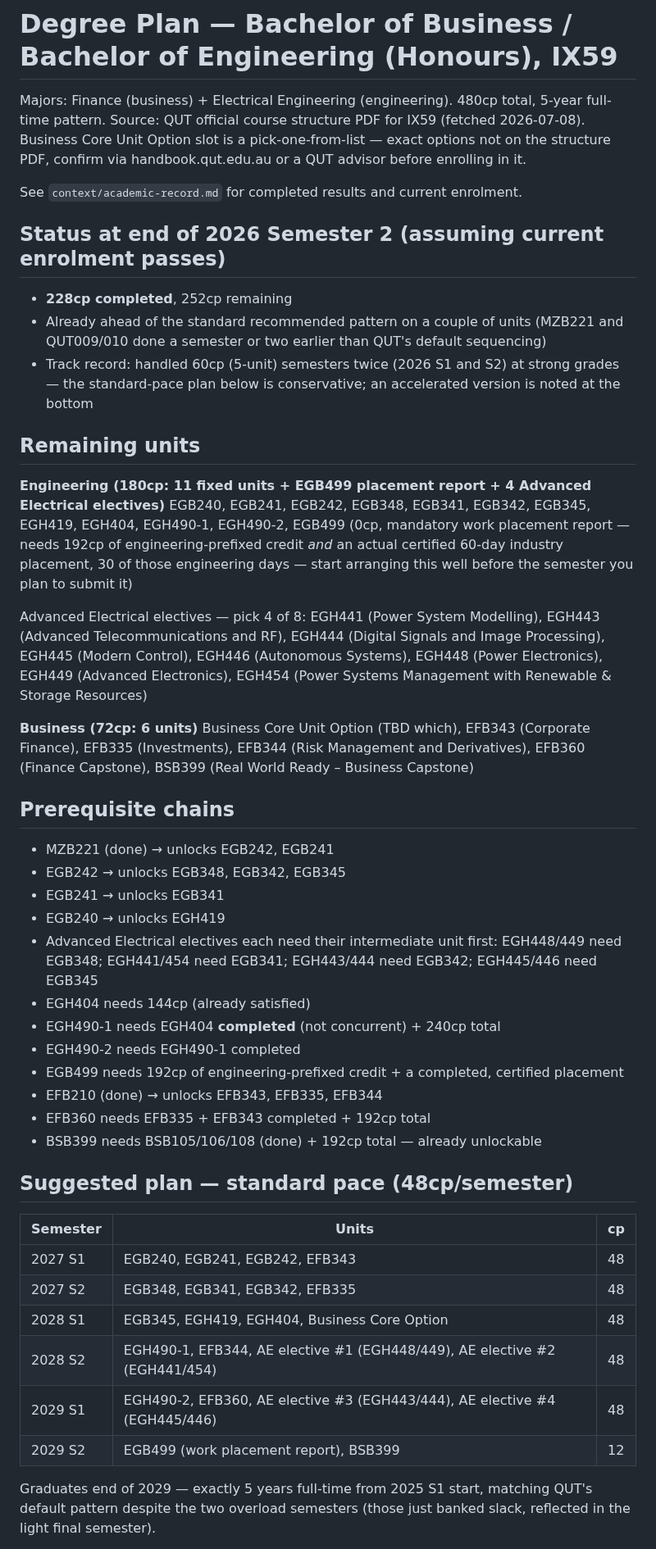
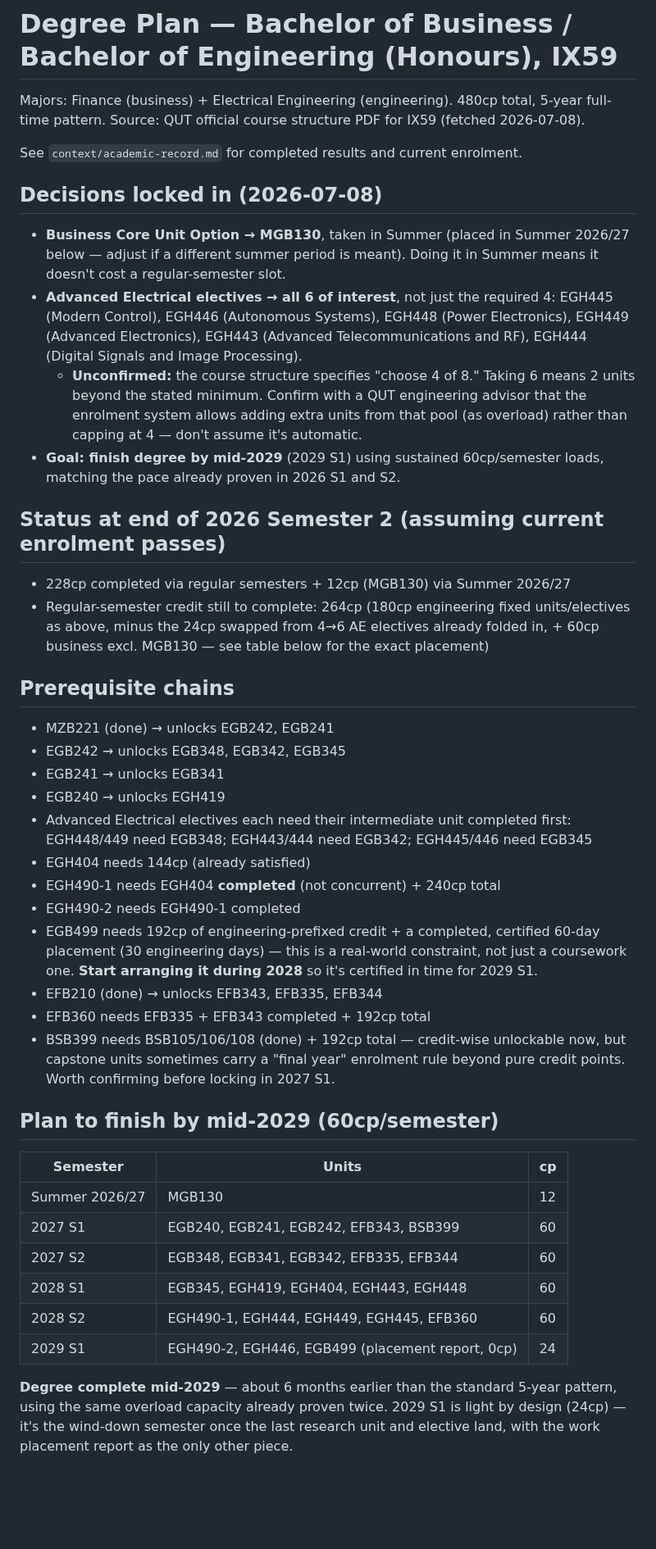
Before and after one commit to james-h5/ai-executive-assistant, a Markdown page: context/degree-plan.md, the part around one of its changes. Shown at 82% size. Drawn GitHub-style; blank space fills up the shorter version.

Commit message:
Auto-commit: session changes 2026-07-08 17:45

```diff
--- a/context/degree-plan.md
+++ b/context/degree-plan.md
@@ -6,49 +6,44 @@ description: Full remaining semester-by-semester plan for the double degree (Bus
 # Degree Plan — Bachelor of Business / Bachelor of Engineering (Honours), IX59
 
 Majors: Finance (business) + Electrical Engineering (engineering). 480cp total, 5-year full-time pattern.
-Source: QUT official course structure PDF for IX59 (fetched 2026-07-08). Business Core Unit Option slot is a pick-one-from-list — exact options not on the structure PDF, confirm via handbook.qut.edu.au or a QUT advisor before enrolling in it.
+Source: QUT official course structure PDF for IX59 (fetched 2026-07-08).
 
 See `context/academic-record.md` for completed results and current enrolment.
 
+## Decisions locked in (2026-07-08)
+- **Business Core Unit Option → MGB130**, taken in Summer (placed in Summer 2026/27 below — adjust if a different summer period is meant). Doing it in Summer means it doesn't cost a regular-semester slot.
+- **Advanced Electrical electives → all 6 of interest**, not just the required 4: EGH445 (Modern Control), EGH446 (Autonomous Systems), EGH448 (Power Electronics), EGH449 (Advanced Electronics), EGH443 (Advanced Telecommunications and RF), EGH444 (Digital Signals and Image Processing).
+  - **Unconfirmed:** the course structure specifies "choose 4 of 8." Taking 6 means 2 units beyond the stated minimum. Confirm with a QUT engineering advisor that the enrolment system allows adding extra units from that pool (as overload) rather than capping at 4 — don't assume it's automatic.
+- **Goal: finish degree by mid-2029** (2029 S1) using sustained 60cp/semester loads, matching the pace already proven in 2026 S1 and S2.
+
 ## Status at end of 2026 Semester 2 (assuming current enrolment passes)
-- **228cp completed**, 252cp remaining
-- Already ahead of the standard recommended pattern on a couple of units (MZB221 and QUT009/010 done a semester or two earlier than QUT's default sequencing)
-- Track record: handled 60cp (5-unit) semesters twice (2026 S1 and S2) at strong grades — the standard-pace plan below is conservative; an accelerated version is noted at the bottom
-
-## Remaining units
-
-**Engineering (180cp: 11 fixed units + EGB499 placement report + 4 Advanced Electrical electives)**
-EGB240, EGB241, EGB242, EGB348, EGB341, EGB342, EGB345, EGH419, EGH404, EGH490-1, EGH490-2, EGB499 (0cp, mandatory work placement report — needs 192cp of engineering-prefixed credit *and* an actual certified 60-day industry placement, 30 of those engineering days — start arranging this well before the semester you plan to submit it)
-
-Advanced Electrical electives — pick 4 of 8: EGH441 (Power System Modelling), EGH443 (Advanced Telecommunications and RF), EGH444 (Digital Signals and Image Processing), EGH445 (Modern Control), EGH446 (Autonomous Systems), EGH448 (Power Electronics), EGH449 (Advanced Electronics), EGH454 (Power Systems Management with Renewable & Storage Resources)
-
-**Business (72cp: 6 units)**
-Business Core Unit Option (TBD which), EFB343 (Corporate Finance), EFB335 (Investments), EFB344 (Risk Management and Derivatives), EFB360 (Finance Capstone), BSB399 (Real World Ready – Business Capstone)
+- 228cp completed via regular semesters + 12cp (MGB130) via Summer 2026/27
+- Regular-semester credit still to complete: 264cp (180cp engineering fixed units/electives as above, minus the 24cp swapped from 4→6 AE electives already folded in, + 60cp business excl. MGB130 — see table below for the exact placement)
 
 ## Prerequisite chains
 - MZB221 (done) → unlocks EGB242, EGB241
 - EGB242 → unlocks EGB348, EGB342, EGB345
 - EGB241 → unlocks EGB341
 - EGB240 → unlocks EGH419
-- Advanced Electrical electives each need their intermediate unit first: EGH448/449 need EGB348; EGH441/454 need EGB341; EGH443/444 need EGB342; EGH445/446 need EGB345
+- Advanced Electrical electives each need their intermediate unit completed first: EGH448/449 need EGB348; EGH443/444 need EGB342; EGH445/446 need EGB345
 - EGH404 needs 144cp (already satisfied)
 - EGH490-1 needs EGH404 **completed** (not concurrent) + 240cp total
 - EGH490-2 needs EGH490-1 completed
-- EGB499 needs 192cp of engineering-prefixed credit + a completed, certified placement
+- EGB499 needs 192cp of engineering-prefixed credit + a completed, certified 60-day placement (30 engineering days) — this is a real-world constraint, not just a coursework one. **Start arranging it during 2028** so it's certified in time for 2029 S1.
 - EFB210 (done) → unlocks EFB343, EFB335, EFB344
 - EFB360 needs EFB335 + EFB343 completed + 192cp total
-- BSB399 needs BSB105/106/108 (done) + 192cp total — already unlockable
+- BSB399 needs BSB105/106/108 (done) + 192cp total — credit-wise unlockable now, but capstone units sometimes carry a "final year" enrolment rule beyond pure credit points. Worth confirming before locking in 2027 S1.
 
-## Suggested plan — standard pace (48cp/semester)
+## Plan to finish by mid-2029 (60cp/semester)
 
 | Semester | Units | cp |
 |---|---|---|
-| 2027 S1 | EGB240, EGB241, EGB242, EFB343 | 48 |
-| 2027 S2 | EGB348, EGB341, EGB342, EFB335 | 48 |
-| 2028 S1 | EGB345, EGH419, EGH404, Business Core Option | 48 |
-| 2028 S2 | EGH490-1, EFB344, AE elective #1 (EGH448/449), AE elective #2 (EGH441/454) | 48 |
-| 2029 S1 | EGH490-2, EFB360, AE elective #3 (EGH443/444), AE elective #4 (EGH445/446) | 48 |
-| 2029 S2 | EGB499 (work placement report), BSB399 | 12 |
+| Summer 2026/27 | MGB130 | 12 |
+| 2027 S1 | EGB240, EGB241, EGB242, EFB343, BSB399 | 60 |
+| 2027 S2 | EGB348, EGB341, EGB342, EFB335, EFB344 | 60 |
+| 2028 S1 | EGB345, EGH419, EGH404, EGH443, EGH448 | 60 |
+| 2028 S2 | EGH490-1, EGH444, EGH449, EGH445, EFB360 | 60 |
+| 2029 S1 | EGH490-2, EGH446, EGB499 (placement report, 0cp) | 24 |
 
-Graduates end of 2029 — exactly 5 years full-time from 2025 S1 start, matching QUT's default pattern despite the two overload semesters (those just banked slack, reflected in the light final semester).
+**Degree complete mid-2029** — about 6 months earlier than the standard 5-year pattern, using the same overload capacity already proven twice. 2029 S1 is light by design (24cp) — it's the wind-down semester once the last research unit and elective land, with the work placement report as the only other piece.
 
```
Also changed, not shown: other parts of context/degree-plan.md (+4 -4 lines).
